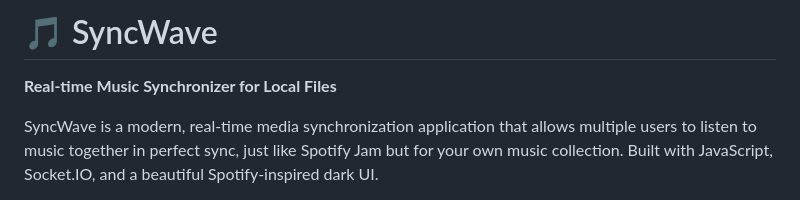
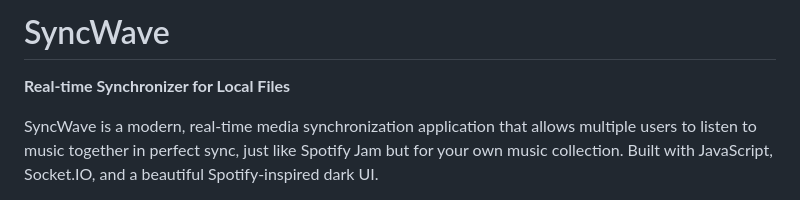
Before and after one commit to mahathirmoon/syncwave, a Markdown page: README.md, the part around the change. GitHub-like rendering.

```diff
--- a/README.md
+++ b/README.md
@@ -1,6 +1,6 @@
-# 🎵 SyncWave
+#  SyncWave
 
-**Real-time Music Synchronizer for Local Files**
+**Real-time Synchronizer for Local Files**
 
 SyncWave is a modern, real-time media synchronization application that allows multiple users to listen to music together in perfect sync, just like Spotify Jam but for your own music collection. Built with JavaScript, Socket.IO, and a beautiful Spotify-inspired dark UI.
 
```
